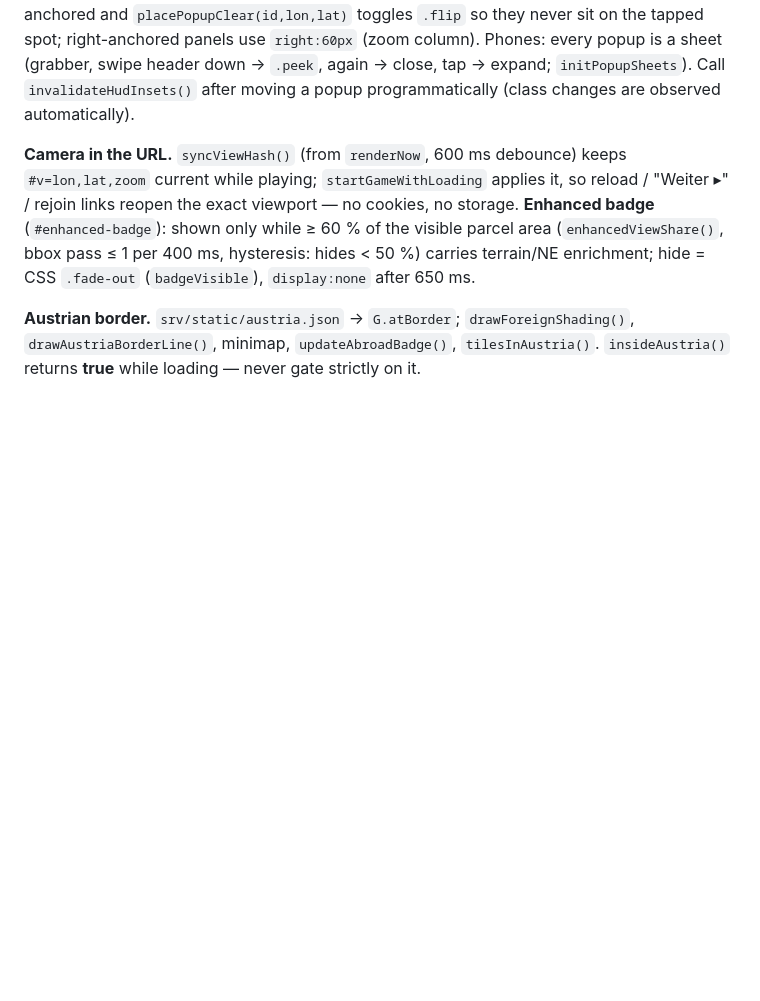
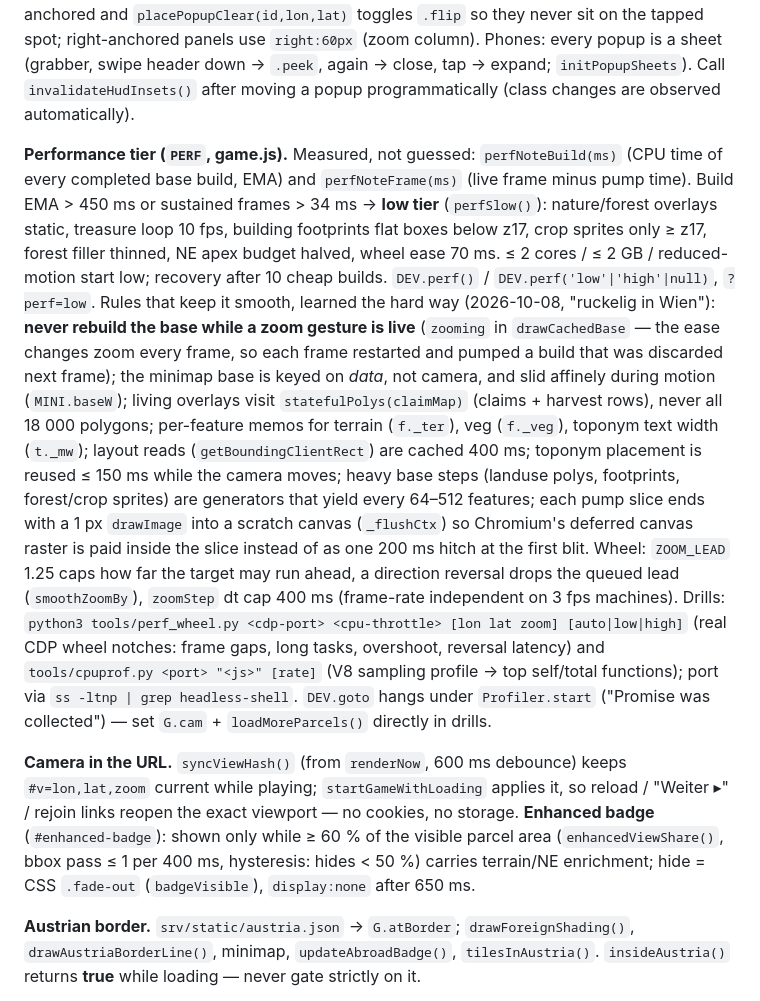
Before and after one commit to raffopenssh/siedler--sterreich, a Markdown page: AGENTS.md, the part around the change. Drawn GitHub-style; blank space fills up the shorter version.

Commit message:
AGENTS.md: performance tier, smooth-zoom rules, perf drills
Co-authored-by: Shelley <shelley@exe.dev>

```diff
--- a/AGENTS.md
+++ b/AGENTS.md
@@ -254,6 +254,26 @@ they never sit on the tapped spot; right-anchored panels use `right:60px` (zoom
 column). Phones: every popup is a sheet (grabber, swipe header down → `.peek`,
 again → close, tap → expand; `initPopupSheets`). Call `invalidateHudInsets()`
 after moving a popup programmatically (class changes are observed automatically).
+
+**Performance tier (`PERF`, game.js).** Measured, not guessed: `perfNoteBuild(ms)` (CPU time of every completed
+base build, EMA) and `perfNoteFrame(ms)` (live frame minus pump time). Build EMA > 450 ms or sustained frames > 34 ms
+→ **low tier** (`perfSlow()`): nature/forest overlays static, treasure loop 10 fps, building footprints flat boxes
+below z17, crop sprites only ≥ z17, forest filler thinned, NE apex budget halved, wheel ease 70 ms. ≤ 2 cores / ≤ 2 GB
+/ reduced-motion start low; recovery after 10 cheap builds. `DEV.perf()` / `DEV.perf('low'|'high'|null)`, `?perf=low`.
+Rules that keep it smooth, learned the hard way (2026-10-08, "ruckelig in Wien"): **never rebuild the base while a zoom
+gesture is live** (`zooming` in `drawCachedBase` — the ease changes zoom every frame, so each frame restarted and
+pumped a build that was discarded next frame); the minimap base is keyed on *data*, not camera, and slid affinely
+during motion (`MINI.baseW`); living overlays visit `statefulPolys(claimMap)` (claims + harvest rows), never all
+18 000 polygons; per-feature memos for terrain (`f._ter`), veg (`f._veg`), toponym text width (`t._mw`); layout reads
+(`getBoundingClientRect`) are cached 400 ms; toponym placement is reused ≤ 150 ms while the camera moves; heavy base
+steps (landuse polys, footprints, forest/crop sprites) are generators that yield every 64–512 features; each pump
+slice ends with a 1 px `drawImage` into a scratch canvas (`_flushCtx`) so Chromium's deferred canvas raster is paid
+inside the slice instead of as one 200 ms hitch at the first blit. Wheel: `ZOOM_LEAD` 1.25 caps how far the target may
+run ahead, a direction reversal drops the queued lead (`smoothZoomBy`), `zoomStep` dt cap 400 ms (frame-rate independent
+on 3 fps machines). Drills: `python3 tools/perf_wheel.py <cdp-port> <cpu-throttle> [lon lat zoom] [auto|low|high]`
+(real CDP wheel notches: frame gaps, long tasks, overshoot, reversal latency) and `tools/cpuprof.py <port> "<js>" [rate]`
+(V8 sampling profile → top self/total functions); port via `ss -ltnp | grep headless-shell`. `DEV.goto` hangs under
+`Profiler.start` ("Promise was collected") — set `G.cam` + `loadMoreParcels()` directly in drills.
 
 **Camera in the URL.** `syncViewHash()` (from `renderNow`, 600 ms debounce) keeps `#v=lon,lat,zoom` current while playing; `startGameWithLoading` applies it, so reload / "Weiter ▸" / rejoin links reopen the exact viewport — no cookies, no storage. **Enhanced badge** (`#enhanced-badge`): shown only while ≥ 60 % of the visible parcel area (`enhancedViewShare()`, bbox pass ≤ 1 per 400 ms, hysteresis: hides < 50 %) carries terrain/NE enrichment; hide = CSS `.fade-out` (`badgeVisible`), `display:none` after 650 ms.
 
```
